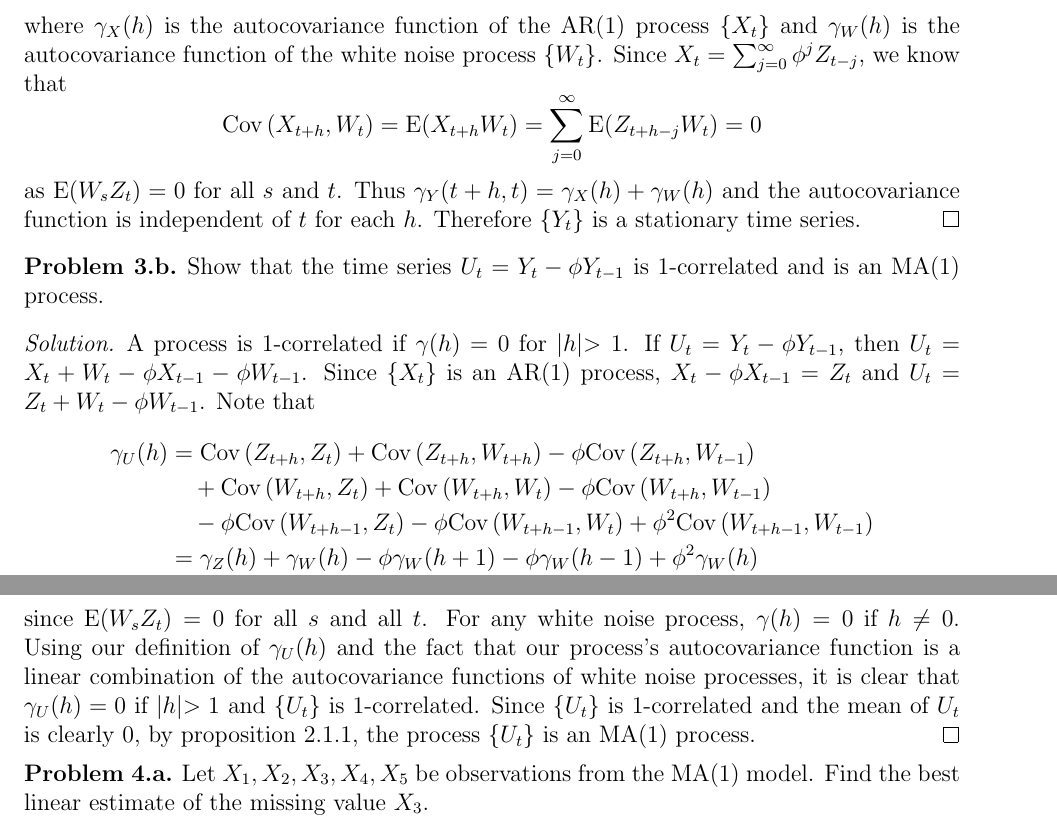
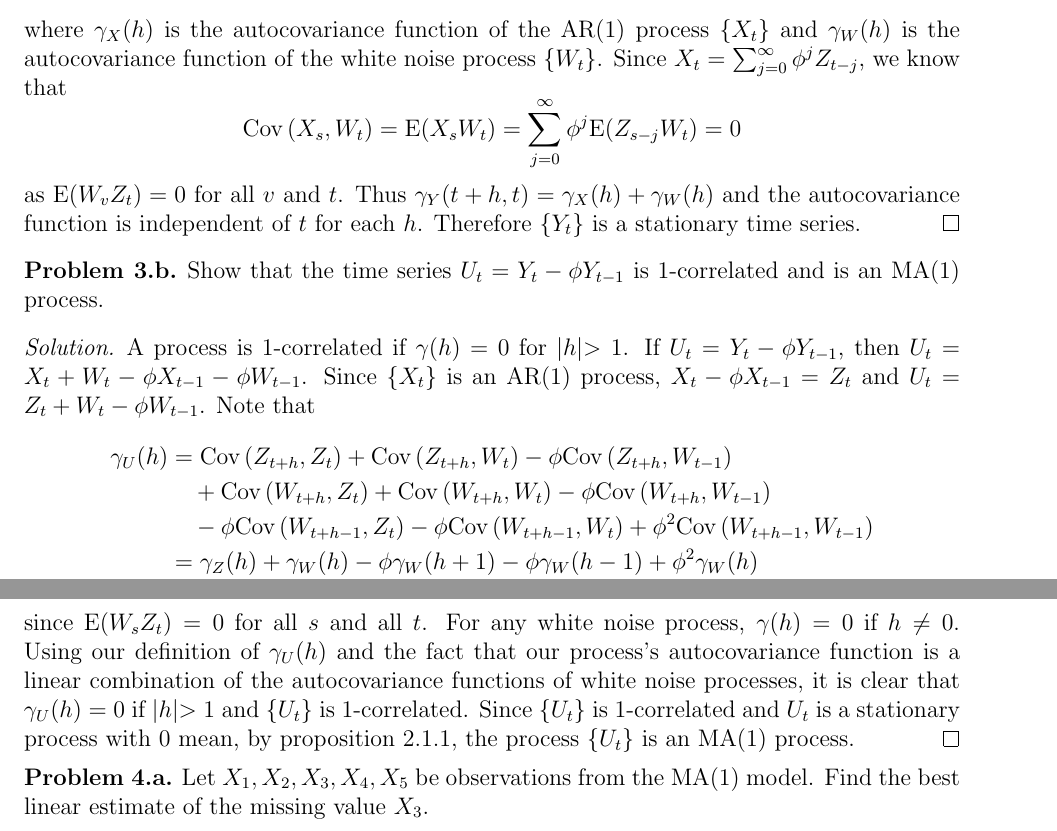
Before and after one commit to gammadistribution/gradschool, a LaTeX document (MATH634/midterm/midterm.tex): two parts of pages 5 and 6 of 7, joined at a grey line, cut so that both start at the same text. Compiled offline with pdfLaTeX.

Commit message:
Added corrections

```diff
--- a/MATH634/midterm/midterm.tex
+++ b/MATH634/midterm/midterm.tex
@@ -292,9 +292,9 @@
   and $\gamma_W(h)$ is the autocovariance function of the white noise process $\{W_t\}$.
   Since $X_t = \sum_{j=0}^{\infty}\phi^{j}Z_{t-j}$, we know that
   \[
-    \Co{X_{t+h}}{W_t} = \E(X_{t+h}W_t) = \sum_{j=0}^\infty\E(Z_{t+h-j}W_t) = 0
+    \Co{X_{s}}{W_t} = \E(X_{s}W_t) = \sum_{j=0}^\infty\phi^j\E(Z_{s-j}W_t) = 0
   \]
-  as $\E(W_sZ_t) = 0$ for all $s$ and $t$. Thus $\gamma_Y(t+h,t) = \gamma_X(h) + \gamma_W(h)$
+  as $\E(W_vZ_t) = 0$ for all $v$ and $t$. Thus $\gamma_Y(t+h,t) = \gamma_X(h) + \gamma_W(h)$
   and the autocovariance function is independent of $t$ for each $h$. Therefore
   $\{Y_t\}$ is a stationary time series.
 \end{proof}
@@ -310,7 +310,7 @@
   Since $\{X_t\}$ is an AR(1) process, $X_t - \phi X_{t-1} = Z_t$ and
   $U_t = Z_t + W_t - \phi W_{t-1}$. Note that
   \begin{align*}
-    \gamma_U(h) &= \Co{Z_{t+h}}{Z_t} + \Co{Z_{t+h}}{W_{t+h}} -\phi \Co{Z_{t+h}}{W_{t-1}}\\
+    \gamma_U(h) &= \Co{Z_{t+h}}{Z_t} + \Co{Z_{t+h}}{W_{t}} -\phi \Co{Z_{t+h}}{W_{t-1}}\\
     &\quad + \Co{W_{t+h}}{Z_t} + \Co{W_{t+h}}{W_t} - \phi \Co{W_{t+h}}{W_{t-1}} \\
     &\quad -\phi \Co{W_{t+h-1}}{Z_t} -\phi\Co{W_{t+h-1}}{W_t} + \phi^2 \Co{W_{t+h-1}}{W_{t-1}}\\
     &= \gamma_Z(h) + \gamma_W(h) -\phi\gamma_W(h+1) -\phi\gamma_W(h-1) + \phi^2 \gamma_W(h)\\
@@ -320,9 +320,9 @@
   $\gamma(h) = 0$ if $h \neq 0$. Using our definition of $\gamma_U(h)$ and the fact
   that our process's autocovariance function is a linear combination of the
   autocovariance functions of white noise processes, it is clear that $\gamma_U(h) = 0$ if $|h| > 1$
-  and $\{U_t\}$ is 1-correlated. Since $\{U_t\}$ is 1-correlated and the mean of
-  $U_t$ is clearly 0, by proposition 2.1.1, the process $\{U_t\}$ is an MA(1)
-  process.
+  and $\{U_t\}$ is 1-correlated. Since $\{U_t\}$ is 1-correlated and
+  $U_t$ is a stationary process with 0 mean, by proposition 2.1.1, the process
+  $\{U_t\}$ is an MA(1) process.
 \end{proof}
 
 \begin{custompbm}{4.a}
```
Also changed, not shown: MATH634/midterm/midterm.pdf.
